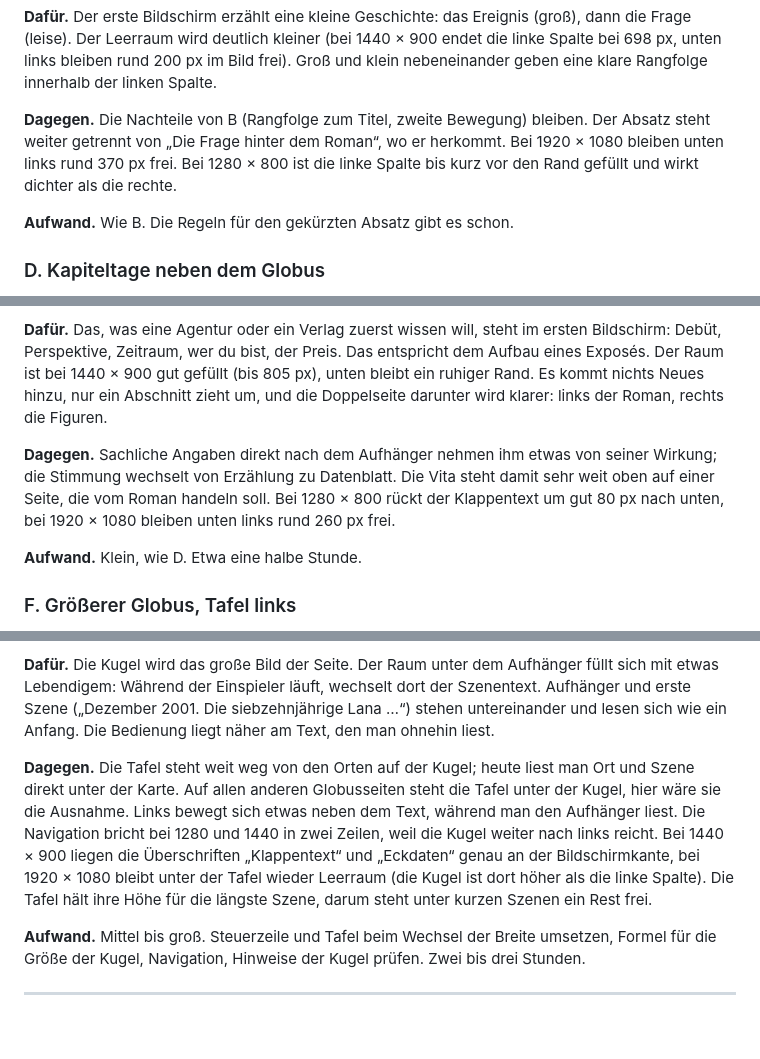
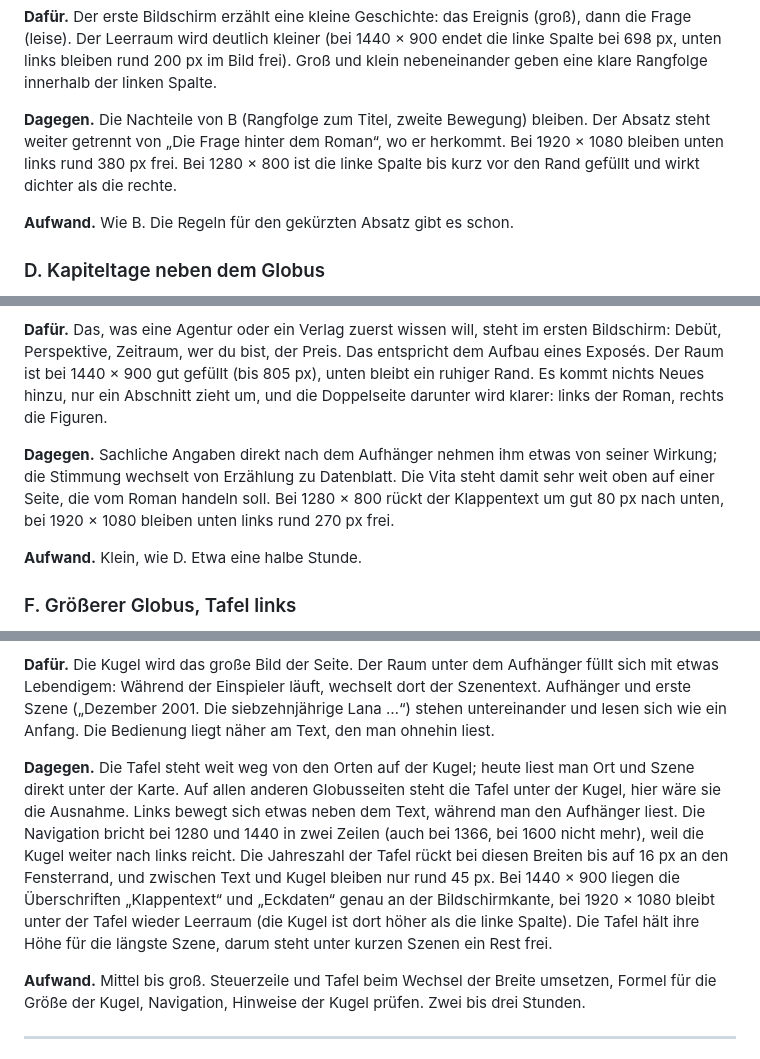
Before and after one commit to dominikjaekel95-ai/Autorenwebsite, a Markdown page: docs/satoshi-optionen.md, 3 parts joined by grey strips. GitHub-like rendering; blank space fills up the shorter version.

```diff
--- a/docs/satoshi-optionen.md
+++ b/docs/satoshi-optionen.md
@@ -76,7 +80,7 @@ Links stehen Titel, Aufhänger, der gekürzte Absatz und gleich danach der Klapp
 
 **Dafür.** Der erste Bildschirm erzählt eine kleine Geschichte: das Ereignis (groß), dann die Frage (leise). Der Leerraum wird deutlich kleiner (bei 1440 × 900 endet die linke Spalte bei 698 px, unten links bleiben rund 200 px im Bild frei). Groß und klein nebeneinander geben eine klare Rangfolge innerhalb der linken Spalte.
 
-**Dagegen.** Die Nachteile von B (Rangfolge zum Titel, zweite Bewegung) bleiben. Der Absatz steht weiter getrennt von „Die Frage hinter dem Roman“, wo er herkommt. Bei 1920 × 1080 bleiben unten links rund 370 px frei. Bei 1280 × 800 ist die linke Spalte bis kurz vor den Rand gefüllt und wirkt dichter als die rechte.
+**Dagegen.** Die Nachteile von B (Rangfolge zum Titel, zweite Bewegung) bleiben. Der Absatz steht weiter getrennt von „Die Frage hinter dem Roman“, wo er herkommt. Bei 1920 × 1080 bleiben unten links rund 380 px frei. Bei 1280 × 800 ist die linke Spalte bis kurz vor den Rand gefüllt und wirkt dichter als die rechte.
 
 **Aufwand.** Wie B. Die Regeln für den gekürzten Absatz gibt es schon.
 
@@ -106,7 +110,7 @@ Links stehen Titel, Aufhänger, der gekürzte Absatz und gleich danach der Klapp
 
 **Dafür.** Das, was eine Agentur oder ein Verlag zuerst wissen will, steht im ersten Bildschirm: Debüt, Perspektive, Zeitraum, wer du bist, der Preis. Das entspricht dem Aufbau eines Exposés. Der Raum ist bei 1440 × 900 gut gefüllt (bis 805 px), unten bleibt ein ruhiger Rand. Es kommt nichts Neues hinzu, nur ein Abschnitt zieht um, und die Doppelseite darunter wird klarer: links der Roman, rechts die Figuren.
 
-**Dagegen.** Sachliche Angaben direkt nach dem Aufhänger nehmen ihm etwas von seiner Wirkung; die Stimmung wechselt von Erzählung zu Datenblatt. Die Vita steht damit sehr weit oben auf einer Seite, die vom Roman handeln soll. Bei 1280 × 800 rückt der Klappentext um gut 80 px nach unten, bei 1920 × 1080 bleiben unten links rund 260 px frei.
+**Dagegen.** Sachliche Angaben direkt nach dem Aufhänger nehmen ihm etwas von seiner Wirkung; die Stimmung wechselt von Erzählung zu Datenblatt. Die Vita steht damit sehr weit oben auf einer Seite, die vom Roman handeln soll. Bei 1280 × 800 rückt der Klappentext um gut 80 px nach unten, bei 1920 × 1080 bleiben unten links rund 270 px frei.
 
 **Aufwand.** Klein, wie D. Etwa eine halbe Stunde.
 
@@ -121,7 +125,7 @@ Links stehen Titel, Aufhänger, der gekürzte Absatz und gleich danach der Klapp
 
 **Dafür.** Die Kugel wird das große Bild der Seite. Der Raum unter dem Aufhänger füllt sich mit etwas Lebendigem: Während der Einspieler läuft, wechselt dort der Szenentext. Aufhänger und erste Szene („Dezember 2001. Die siebzehnjährige Lana …“) stehen untereinander und lesen sich wie ein Anfang. Die Bedienung liegt näher am Text, den man ohnehin liest.
 
-**Dagegen.** Die Tafel steht weit weg von den Orten auf der Kugel; heute liest man Ort und Szene direkt unter der Karte. Auf allen anderen Globusseiten steht die Tafel unter der Kugel, hier wäre sie die Ausnahme. Links bewegt sich etwas neben dem Text, während man den Aufhänger liest. Die Navigation bricht bei 1280 und 1440 in zwei Zeilen, weil die Kugel weiter nach links reicht. Bei 1440 × 900 liegen die Überschriften „Klappentext“ und „Eckdaten“ genau an der Bildschirmkante, bei 1920 × 1080 bleibt unter der Tafel wieder Leerraum (die Kugel ist dort höher als die linke Spalte). Die Tafel hält ihre Höhe für die längste Szene, darum steht unter kurzen Szenen ein Rest frei.
+**Dagegen.** Die Tafel steht weit weg von den Orten auf der Kugel; heute liest man Ort und Szene direkt unter der Karte. Auf allen anderen Globusseiten steht die Tafel unter der Kugel, hier wäre sie die Ausnahme. Links bewegt sich etwas neben dem Text, während man den Aufhänger liest. Die Navigation bricht bei 1280 und 1440 in zwei Zeilen (auch bei 1366, bei 1600 nicht mehr), weil die Kugel weiter nach links reicht. Die Jahreszahl der Tafel rückt bei diesen Breiten bis auf 16 px an den Fensterrand, und zwischen Text und Kugel bleiben nur rund 45 px. Bei 1440 × 900 liegen die Überschriften „Klappentext“ und „Eckdaten“ genau an der Bildschirmkante, bei 1920 × 1080 bleibt unter der Tafel wieder Leerraum (die Kugel ist dort höher als die linke Spalte). Die Tafel hält ihre Höhe für die längste Szene, darum steht unter kurzen Szenen ein Rest frei.
 
 **Aufwand.** Mittel bis groß. Steuerzeile und Tafel beim Wechsel der Breite umsetzen, Formel für die Größe der Kugel, Navigation, Hinweise der Kugel prüfen. Zwei bis drei Stunden.
 
```
Also changed, not shown: other parts of docs/satoshi-optionen.md (+11 -7 lines).
